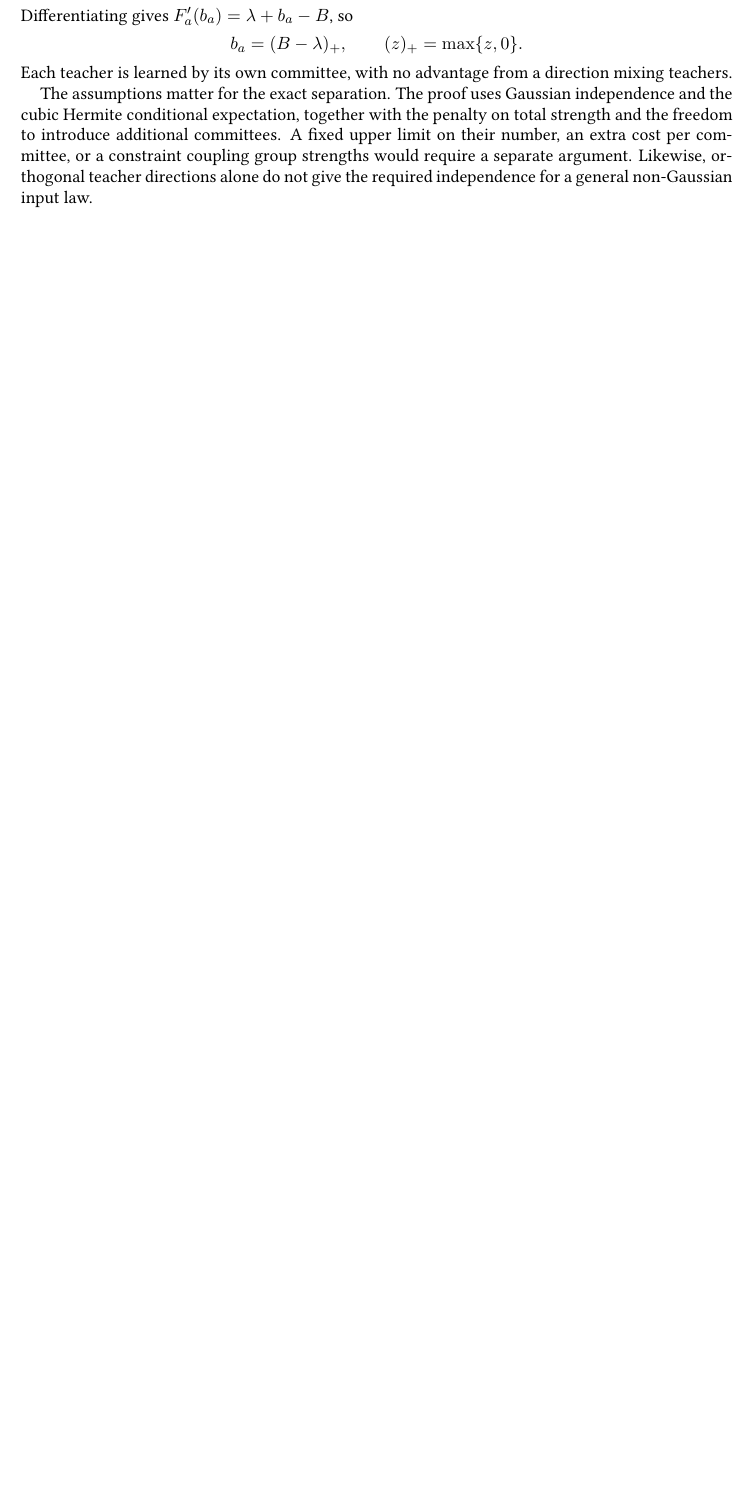
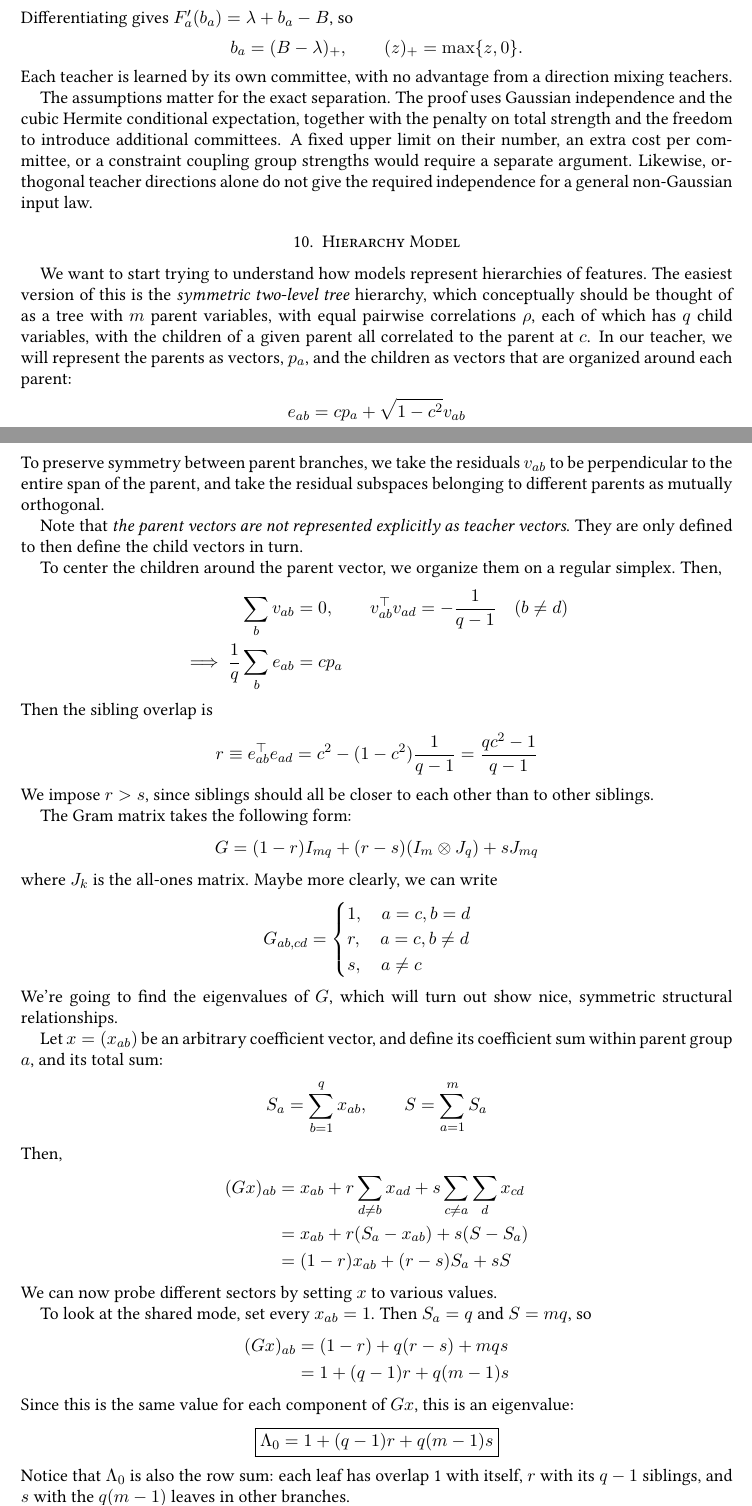
Before and after one commit to aniket-desh/correlated-cubic-features, a LaTeX paper (main.tex): part of page 21 of 23 before the commit and two parts of pages 21 and 22 of 25 after it, the two joined at a grey line, cut so that both start at the same text, the shorter picture padded with empty space. Compiled offline with pdfLaTeX.

Commit message:
Updates from Overleaf

```diff
--- a/main.tex
+++ b/main.tex
@@ -1395,3 +1395,83 @@ The proof uses Gaussian independence and the cubic Hermite conditional expectati
 A fixed upper limit on their number, an extra cost per committee, or a constraint coupling group strengths would require a separate argument.
 Likewise, orthogonal teacher directions alone do not give the required independence for a general non-Gaussian input law.
 
+\section{Hierarchy Model}
+
+We want to start trying to understand how models represent hierarchies of features.
+The easiest version of this is the \emph{symmetric two-level tree} hierarchy, which conceptually should be thought of as a tree with $m$ parent variables, with equal pairwise correlations $\rho$, each of which has $q$ child variables, with the children of a given parent all correlated to the parent at $c$.
+In our teacher, we will represent the parents as vectors, $p_a$, and the children as vectors that are organized around each parent:
+\begin{align*}
+    e_{ab} = c p_a + \sqrt{1-c^2} v_{ab}
+\end{align*}
+To preserve symmetry between parent branches, we take the residuals $v_{ab}$ to be perpendicular to the entire span of the parent, and take the residual subspaces belonging to different parents as mutually orthogonal.
+
+Note that \emph{the parent vectors are not represented explicitly as teacher vectors}.
+They are only defined to then define the child vectors in turn.
+
+To center the children around the parent vector, we organize them on a regular simplex.
+Then,
+\begin{align*}
+    \sum_b v_{ab} &= 0,
+    \qquad
+    v_{ab}^\top v_{ad} = -\frac{1}{q-1} \quad (b \neq d) \\
+    \implies
+    \frac{1}{q} \sum_b e_{ab} &= cp_a
+\end{align*}
+Then the sibling overlap is
+\begin{align*}
+    r \equiv
+    e_{ab}^\top e_{ad}
+    &= c^2 - (1-c^2) \frac{1}{q-1}
+    = \frac{qc^2-1}{q-1}
+\end{align*}
+We impose $r > s$, since siblings should all be closer to each other than to other siblings.
+
+The Gram matrix takes the following form:
+\begin{align*}
+    G
+    &= (1-r)I_{mq} + (r-s)(I_m \otimes J_q) + sJ_{mq}
+\end{align*}
+where $J_k$ is the all-ones matrix.
+Maybe more clearly, we can write
+\begin{align*}
+    G_{ab,cd}
+    = \begin{cases}
+    1, \quad a=c, b=d\\
+    r, \quad a=c, b\neq d\\
+    s, \quad a\neq c
+    \end{cases}
+\end{align*}
+We're going to find the eigenvalues of $G$, which will turn out show nice, symmetric structural relationships.
+
+Let $x = (x_{ab})$ be an arbitrary coefficient vector, and define its coefficient sum within parent group $a$, and its total sum:
+\begin{align*}
+    S_a
+    = \sum_{b=1}^q x_{ab},
+    \qquad S = \sum_{a=1}^m S_a
+\end{align*}
+Then,
+\begin{align*}
+    (Gx)_{ab}
+    &= x_{ab} + r \sum_{d\neq b} x_{ad} + s \sum_{c\neq a} \sum_{d} x_{cd} \\
+    &= x_{ab} + r(S_a - x_{ab}) + s(S - S_a) \\
+    &= (1-r)x_{ab} + (r-s) S_a + sS
+\end{align*}
+We can now probe different sectors by setting $x$ to various values.
+
+To look at the shared mode, set every $x_{ab}=1$.
+Then $S_a = q$ and $S=mq$, so
+\begin{align*}
+    (Gx)_{ab} &= (1-r) + q(r-s) + mqs\\
+    &= 1 + (q-1)r + q(m-1)s
+\end{align*}
+Since this is the same value for each component of $Gx$, this is an eigenvalue:
+\begin{align*}
+    \boxed{\Lambda_0 = 1 + (q-1)r + q(m-1)s}
+\end{align*}
+Notice that $\Lambda_0$ is also the row sum: each leaf has overlap 1 with itself, $r$ with its $q-1$ siblings, and $s$ with the $q(m-1)$ leaves in other branches.
+
+To consider contrasts between parents, take the coefficients constant within each group:
+\begin{align*}
+    x_{ab} = z_a,
+    \qquad \sum_{a=1}^m z_a = 0
+\end{align*}
@@ -1397,0 +1499 @@ Likewise, orthogonal teacher directions alone do not give the required independe
+    (Gx)_{ab} = (1-r)x_{ab}
```
Also changed, not shown: isosceles_setup.tex (+2 -1 lines), main.tex (72 more changed lines).
